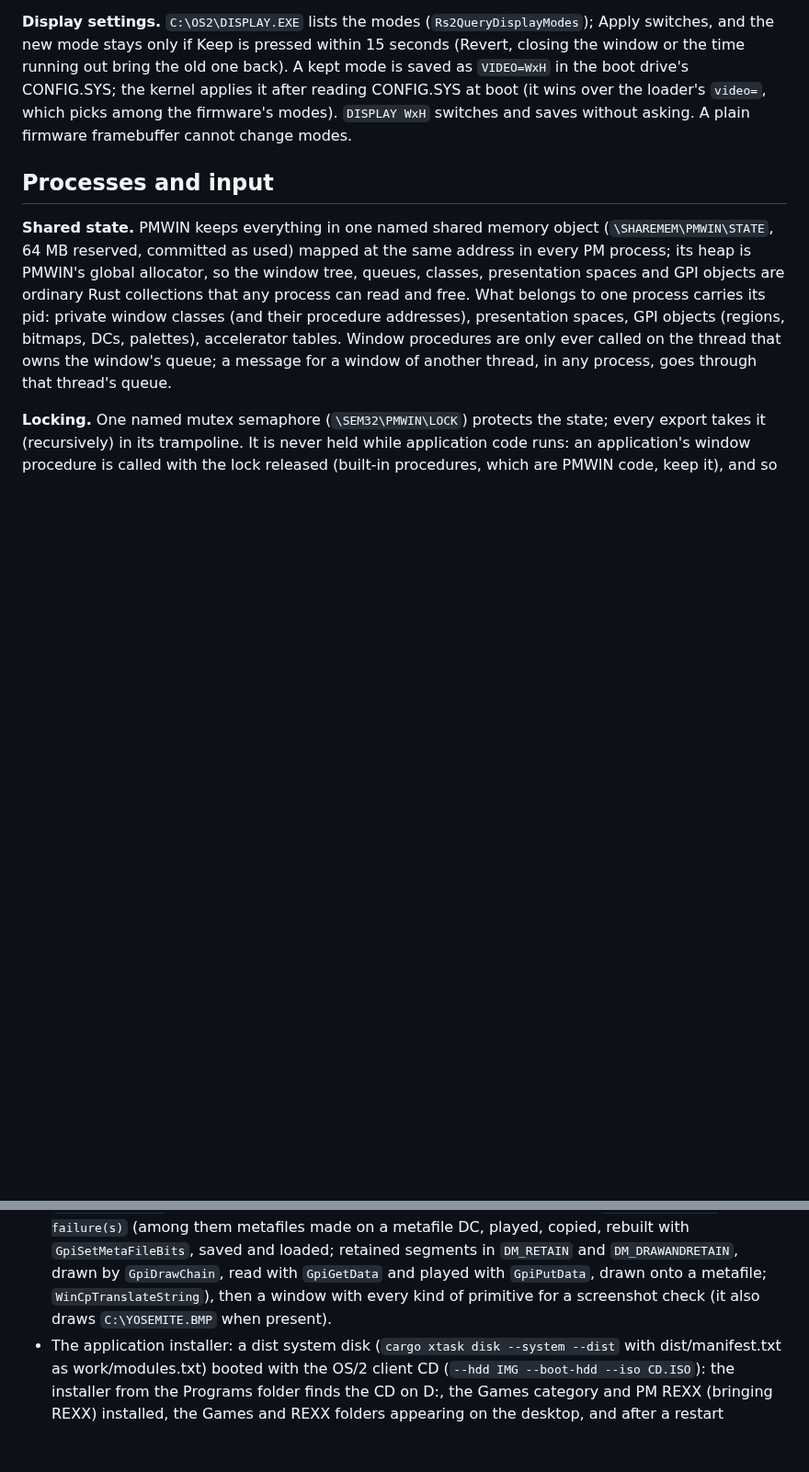
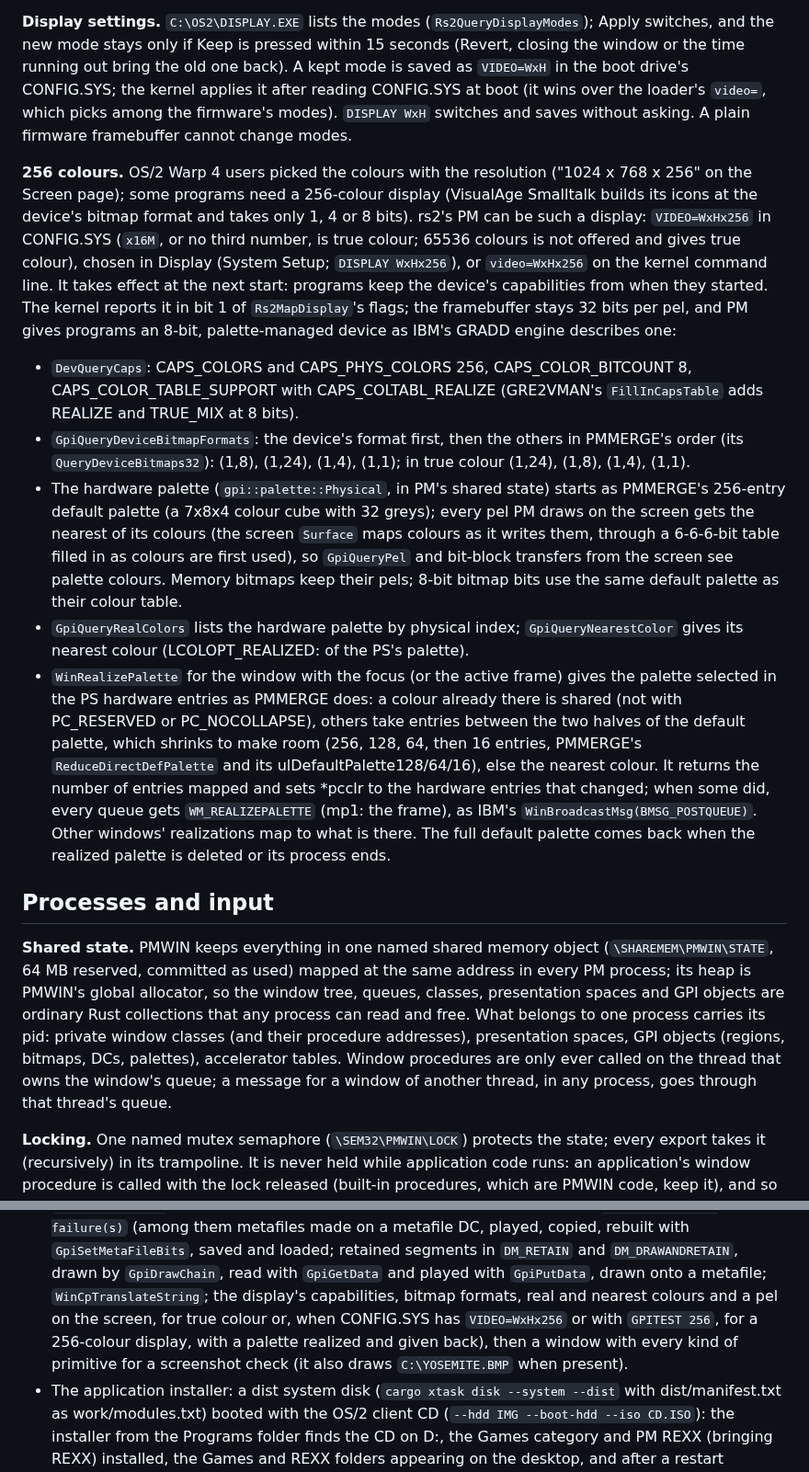
Before and after one commit to dparnell/rs-2, a Markdown page: docs/PM.md, 2 parts joined by grey strips. Shown at 92% size. Rendered like a GitHub page; blank space fills up the shorter version.

Commit message:
Docs: PM's 256-colour display mode (VIDEO=WxHx256, Display), what programs see of it, as IBM's GRADD engine and PMMERGE
Co-Authored-By: Claude Opus 5.5 <noreply@anthropic.com>

```diff
--- a/docs/PM.md
+++ b/docs/PM.md
@@ -176,6 +176,50 @@ time running out bring the old one back). A kept mode is saved as
 reading CONFIG.SYS at boot (it wins over the loader's `video=`, which
 picks among the firmware's modes). `DISPLAY WxH` switches and saves
 without asking. A plain firmware framebuffer cannot change modes.
+
+**256 colours.** OS/2 Warp 4 users picked the colours with the
+resolution ("1024 x 768 x 256" on the Screen page); some programs need a
+256-colour display (VisualAge Smalltalk builds its icons at the device's
+bitmap format and takes only 1, 4 or 8 bits). rs2's PM can be such a
+display: `VIDEO=WxHx256` in CONFIG.SYS (`x16M`, or no third number, is
+true colour; 65536 colours is not offered and gives true colour), chosen
+in Display (System Setup; `DISPLAY WxHx256`), or `video=WxHx256` on the
+kernel command line. It takes effect at the next start: programs keep the
+device's capabilities from when they started. The kernel reports it in
+bit 1 of `Rs2MapDisplay`'s flags; the framebuffer stays 32 bits per pel,
+and PM gives programs an 8-bit, palette-managed device as IBM's GRADD
+engine describes one:
+
+- `DevQueryCaps`: CAPS_COLORS and CAPS_PHYS_COLORS 256,
+  CAPS_COLOR_BITCOUNT 8, CAPS_COLOR_TABLE_SUPPORT with
+  CAPS_COLTABL_REALIZE (GRE2VMAN's `FillInCapsTable` adds REALIZE and
+  TRUE_MIX at 8 bits).
+- `GpiQueryDeviceBitmapFormats`: the device's format first, then the
+  others in PMMERGE's order (its `QueryDeviceBitmaps32`): (1,8), (1,24),
+  (1,4), (1,1); in true colour (1,24), (1,8), (1,4), (1,1).
+- The hardware palette (`gpi::palette::Physical`, in PM's shared state)
+  starts as PMMERGE's 256-entry default palette (a 7x8x4 colour cube with
+  32 greys); every pel PM draws on the screen gets the nearest of its
+  colours (the screen `Surface` maps colours as it writes them, through a
+  6-6-6-bit table filled in as colours are first used), so `GpiQueryPel`
+  and bit-block transfers from the screen see palette colours. Memory
+  bitmaps keep their pels; 8-bit bitmap bits use the same default
+  palette as their colour table.
+- `GpiQueryRealColors` lists the hardware palette by physical index;
+  `GpiQueryNearestColor` gives its nearest colour (LCOLOPT_REALIZED: of
+  the PS's palette).
+- `WinRealizePalette` for the window with the focus (or the active
+  frame) gives the palette selected in the PS hardware entries as
+  PMMERGE does: a colour already there is shared (not with PC_RESERVED or
+  PC_NOCOLLAPSE), others take entries between the two halves of the
+  default palette, which shrinks to make room (256, 128, 64, then 16
+  entries, PMMERGE's `ReduceDirectDefPalette` and its
+  ulDefaultPalette128/64/16), else the nearest colour. It returns the
+  number of entries mapped and sets *pcclr to the hardware entries that
+  changed; when some did, every queue gets `WM_REALIZEPALETTE` (mp1: the
+  frame), as IBM's `WinBroadcastMsg(BMSG_POSTQUEUE)`. Other windows'
+  realizations map to what is there. The full default palette comes
+  back when the realized palette is deleted or its process ends.
 
 ## Processes and input
 
@@ -2434,7 +2478,11 @@ it gets.
   saved and loaded; retained segments in `DM_RETAIN` and
   `DM_DRAWANDRETAIN`, drawn by `GpiDrawChain`, read with `GpiGetData`
   and played with `GpiPutData`, drawn onto a metafile;
-  `WinCpTranslateString`), then a window with every kind of primitive
+  `WinCpTranslateString`; the display's capabilities, bitmap formats,
+  real and nearest colours and a pel on the screen, for true colour or,
+  when CONFIG.SYS has `VIDEO=WxHx256` or with `GPITEST 256`, for a
+  256-colour display, with a palette realized and given back), then a
+  window with every kind of primitive
   for a screenshot check (it also draws `C:\YOSEMITE.BMP` when
   present).
 - The application installer: a dist system disk (`cargo xtask disk
```
